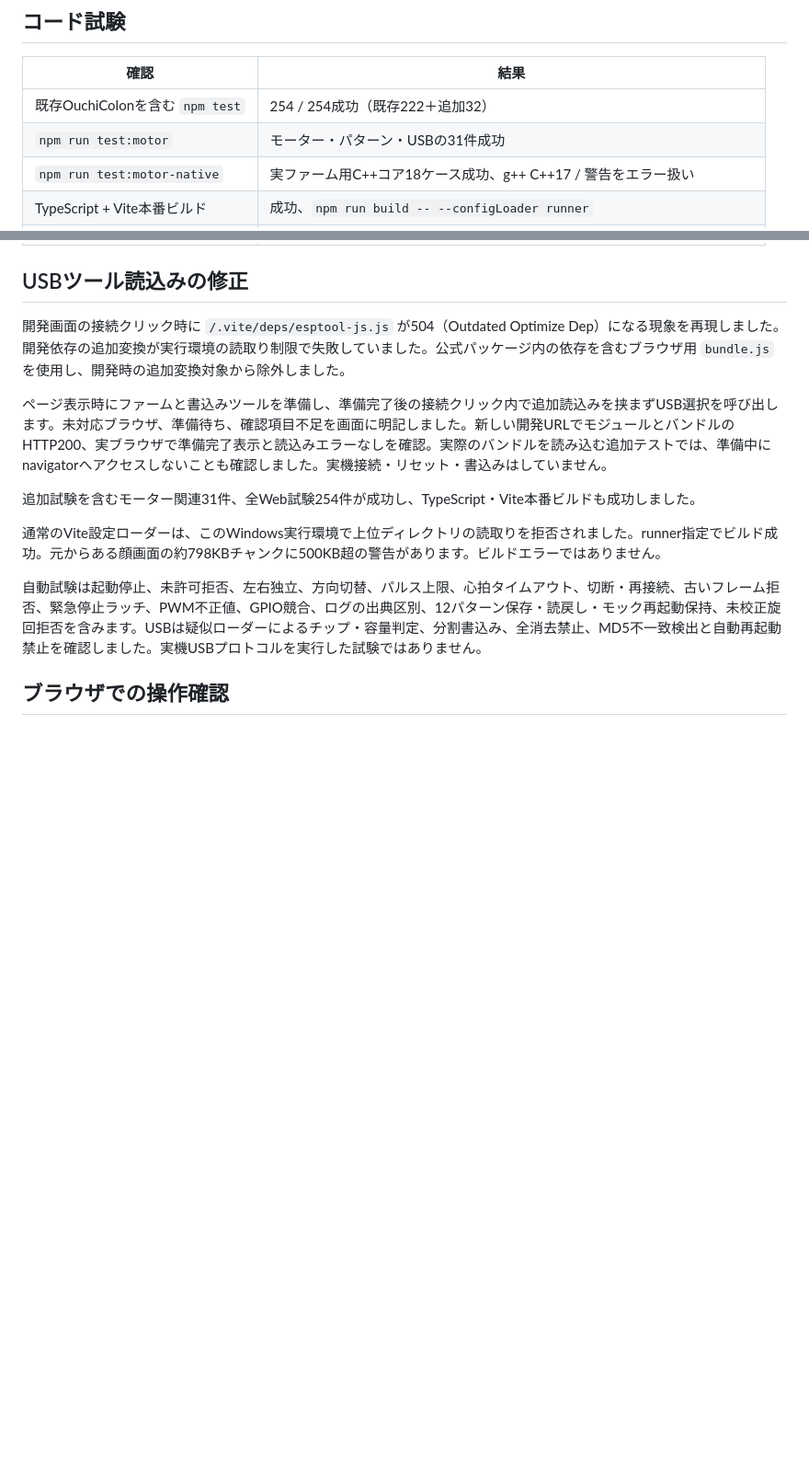
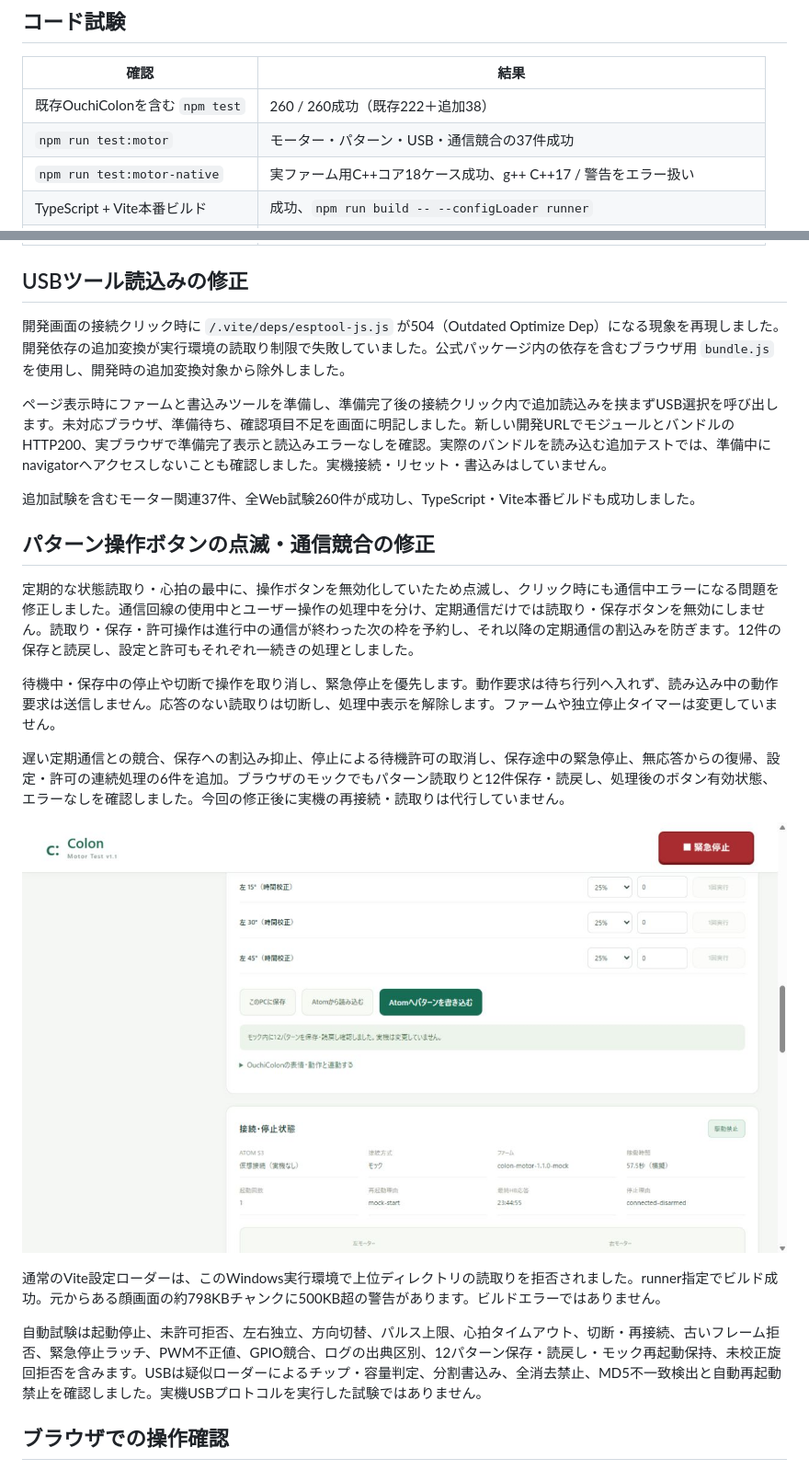
Before and after one commit to Yuji5124/ouchi-colon, a Markdown page: docs/motor-test/verification.md, 2 parts joined by grey strips. Shown at 92% size. GitHub-like rendering; pictures changed too: docs/motor-test/reports/pattern-screen.jpg (added); blank space fills up the shorter version.

Commit message:
Serialize pattern operations without flashing controls during telemetry

```diff
--- a/docs/motor-test/verification.md
+++ b/docs/motor-test/verification.md
@@ -6,8 +6,8 @@
 
 | 確認 | 結果 |
 |---|---|
-| 既存OuchiColonを含む `npm test` | 254 / 254成功（既存222＋追加32） |
-| `npm run test:motor` | モーター・パターン・USBの31件成功 |
+| 既存OuchiColonを含む `npm test` | 260 / 260成功（既存222＋追加38） |
+| `npm run test:motor` | モーター・パターン・USB・通信競合の37件成功 |
 | `npm run test:motor-native` | 実ファーム用C++コア18ケース成功、g++ C++17 / 警告をエラー扱い |
 | TypeScript + Vite本番ビルド | 成功、`npm run build -- --configLoader runner` |
 | PlatformIO ESP32-S3ビルド | 成功、Arduino2.0.17 / espressif32 6.12.0 / 8MB |
@@ -22,7 +22,17 @@
 
 ページ表示時にファームと書込みツールを準備し、準備完了後の接続クリック内で追加読込みを挟まずUSB選択を呼び出します。未対応ブラウザ、準備待ち、確認項目不足を画面に明記しました。新しい開発URLでモジュールとバンドルのHTTP200、実ブラウザで準備完了表示と読込みエラーなしを確認。実際のバンドルを読み込む追加テストでは、準備中にnavigatorへアクセスしないことも確認しました。実機接続・リセット・書込みはしていません。
 
-追加試験を含むモーター関連31件、全Web試験254件が成功し、TypeScript・Vite本番ビルドも成功しました。
+追加試験を含むモーター関連37件、全Web試験260件が成功し、TypeScript・Vite本番ビルドも成功しました。
+
+## パターン操作ボタンの点滅・通信競合の修正
+
+定期的な状態読取り・心拍の最中に、操作ボタンを無効化していたため点滅し、クリック時にも通信中エラーになる問題を修正しました。通信回線の使用中とユーザー操作の処理中を分け、定期通信だけでは読取り・保存ボタンを無効にしません。読取り・保存・許可操作は進行中の通信が終わった次の枠を予約し、それ以降の定期通信の割込みを防ぎます。12件の保存と読戻し、設定と許可もそれぞれ一続きの処理としました。
+
+待機中・保存中の停止や切断で操作を取り消し、緊急停止を優先します。動作要求は待ち行列へ入れず、読み込み中の動作要求は送信しません。応答のない読取りは切断し、処理中表示を解除します。ファームや独立停止タイマーは変更していません。
+
+遅い定期通信との競合、保存への割込み抑止、停止による待機許可の取消し、保存途中の緊急停止、無応答からの復帰、設定・許可の連続処理の6件を追加。ブラウザのモックでもパターン読取りと12件保存・読戻し、処理後のボタン有効状態、エラーなしを確認しました。今回の修正後に実機の再接続・読取りは代行していません。
+
+![パターン保存・読戻し確認（モック）](reports/pattern-screen.jpg)
 
 通常のVite設定ローダーは、このWindows実行環境で上位ディレクトリの読取りを拒否されました。runner指定でビルド成功。元からある顔画面の約798KBチャンクに500KB超の警告があります。ビルドエラーではありません。
 
```
Also changed, not shown: docs/motor-test/protocol.md (+2 -0 lines), docs/motor-test/usb-patterns.md (+2 -0 lines), 7 other files.
